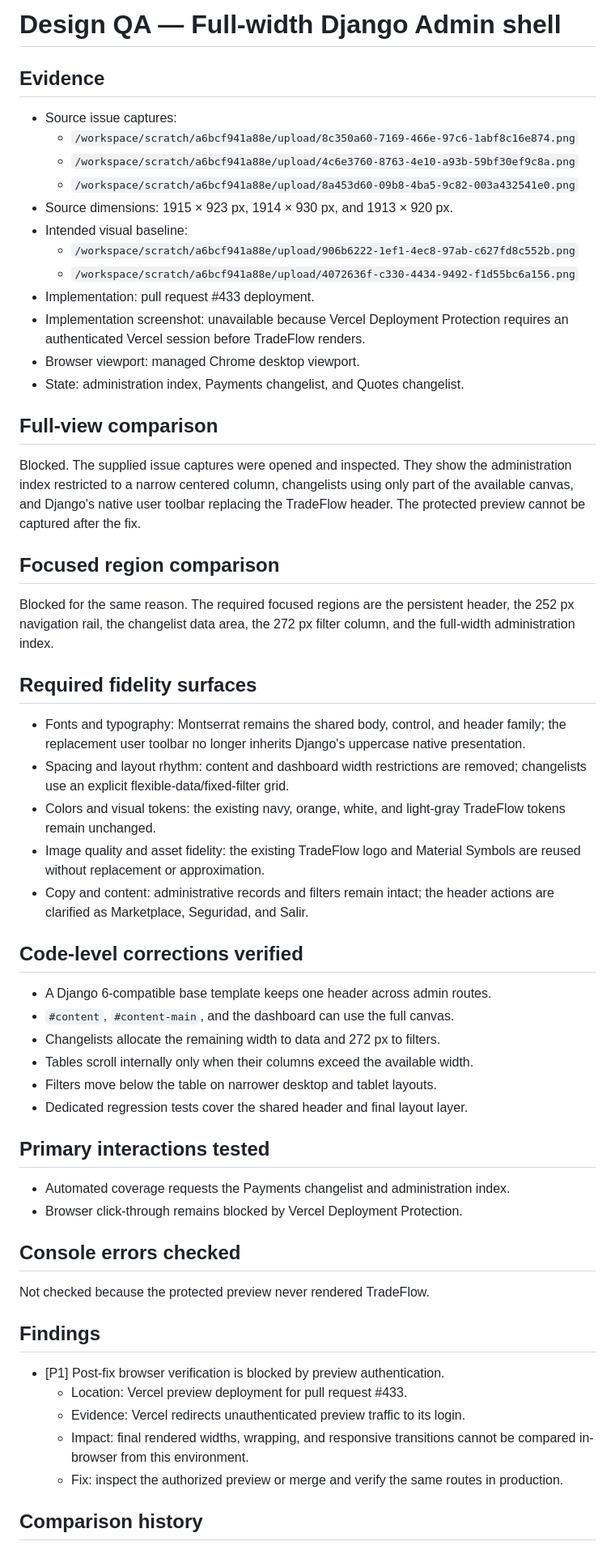
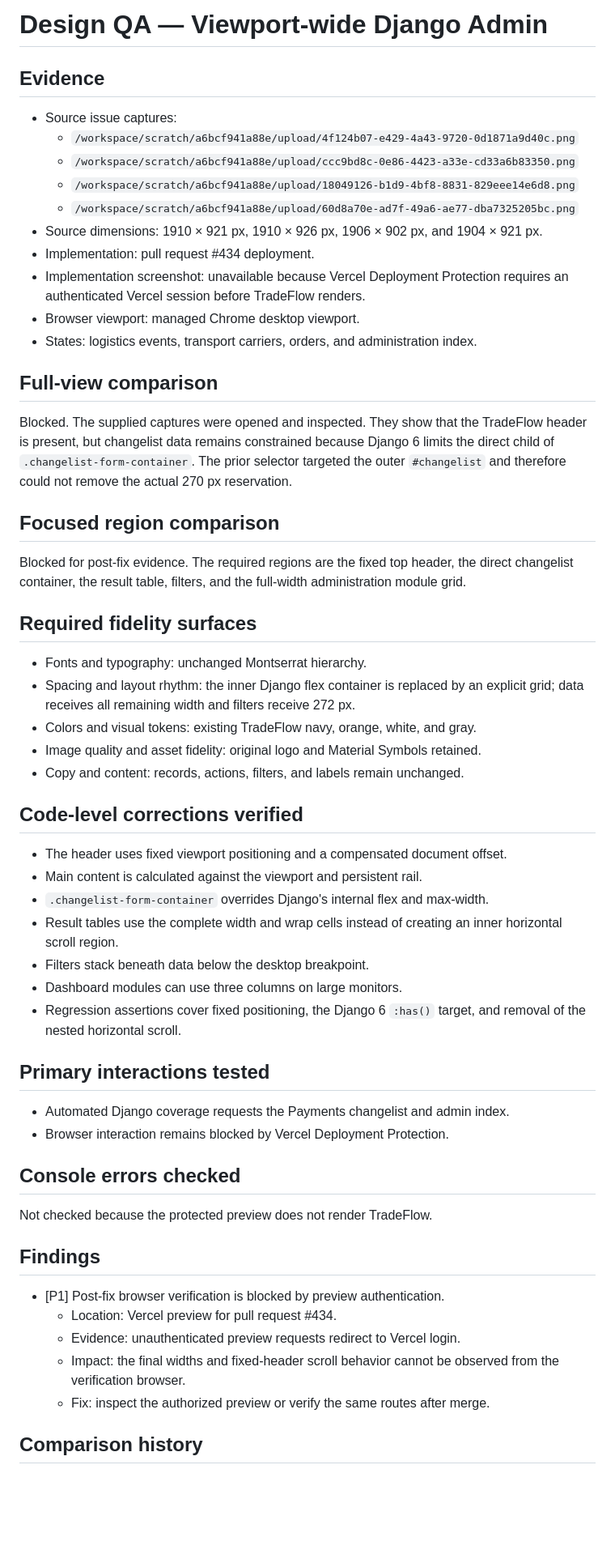
Before and after one commit to abdiel-ariano/Tradeflow_colon, a Markdown page: design-qa.md, the part around one of its changes. Shown at 81% size. Drawn GitHub-style; blank space fills up the shorter version.

Commit message:
docs: record viewport canvas design QA

```diff
--- a/design-qa.md
+++ b/design-qa.md
@@ -1,75 +1,72 @@
-# Design QA — Full-width Django Admin shell
+# Design QA — Viewport-wide Django Admin
 
 ## Evidence
 
 - Source issue captures:
-  - `/workspace/scratch/a6bcf941a88e/upload/8c350a60-7169-466e-97c6-1abf8c16e874.png`
-  - `/workspace/scratch/a6bcf941a88e/upload/4c6e3760-8763-4e10-a93b-59bf30ef9c8a.png`
-  - `/workspace/scratch/a6bcf941a88e/upload/8a453d60-09b8-4ba5-9c82-003a432541e0.png`
-- Source dimensions: 1915 × 923 px, 1914 × 930 px, and 1913 × 920 px.
-- Intended visual baseline:
-  - `/workspace/scratch/a6bcf941a88e/upload/906b6222-1ef1-4ec8-97ab-c627fd8c552b.png`
-  - `/workspace/scratch/a6bcf941a88e/upload/4072636f-c330-4434-9492-f1d55bc6a156.png`
-- Implementation: pull request #433 deployment.
+  - `/workspace/scratch/a6bcf941a88e/upload/4f124b07-e429-4a43-9720-0d1871a9d40c.png`
+  - `/workspace/scratch/a6bcf941a88e/upload/ccc9bd8c-0e86-4423-a33e-cd33a6b83350.png`
+  - `/workspace/scratch/a6bcf941a88e/upload/18049126-b1d9-4bf8-8831-829eee14e6d8.png`
+  - `/workspace/scratch/a6bcf941a88e/upload/60d8a70e-ad7f-49a6-ae77-dba7325205bc.png`
+- Source dimensions: 1910 × 921 px, 1910 × 926 px, 1906 × 902 px, and
+  1904 × 921 px.
+- Implementation: pull request #434 deployment.
 - Implementation screenshot: unavailable because Vercel Deployment Protection
   requires an authenticated Vercel session before TradeFlow renders.
 - Browser viewport: managed Chrome desktop viewport.
-- State: administration index, Payments changelist, and Quotes changelist.
+- States: logistics events, transport carriers, orders, and administration index.
 
 ## Full-view comparison
 
-Blocked. The supplied issue captures were opened and inspected. They show the
-administration index restricted to a narrow centered column, changelists using
-only part of the available canvas, and Django's native user toolbar replacing
-the TradeFlow header. The protected preview cannot be captured after the fix.
+Blocked. The supplied captures were opened and inspected. They show that the
+TradeFlow header is present, but changelist data remains constrained because
+Django 6 limits the direct child of `.changelist-form-container`. The prior
+selector targeted the outer `#changelist` and therefore could not remove the
+actual 270 px reservation.
 
 ## Focused region comparison
 
-Blocked for the same reason. The required focused regions are the persistent
-header, the 252 px navigation rail, the changelist data area, the 272 px filter
-column, and the full-width administration index.
+Blocked for post-fix evidence. The required regions are the fixed top header,
+the direct changelist container, the result table, filters, and the full-width
+administration module grid.
 
 ## Required fidelity surfaces
 
-- Fonts and typography: Montserrat remains the shared body, control, and header
-  family; the replacement user toolbar no longer inherits Django's uppercase
-  native presentation.
-- Spacing and layout rhythm: content and dashboard width restrictions are
-  removed; changelists use an explicit flexible-data/fixed-filter grid.
-- Colors and visual tokens: the existing navy, orange, white, and light-gray
-  TradeFlow tokens remain unchanged.
-- Image quality and asset fidelity: the existing TradeFlow logo and Material
-  Symbols are reused without replacement or approximation.
-- Copy and content: administrative records and filters remain intact; the header
-  actions are clarified as Marketplace, Seguridad, and Salir.
+- Fonts and typography: unchanged Montserrat hierarchy.
+- Spacing and layout rhythm: the inner Django flex container is replaced by an
+  explicit grid; data receives all remaining width and filters receive 272 px.
+- Colors and visual tokens: existing TradeFlow navy, orange, white, and gray.
+- Image quality and asset fidelity: original logo and Material Symbols retained.
+- Copy and content: records, actions, filters, and labels remain unchanged.
 
 ## Code-level corrections verified
 
-- A Django 6-compatible base template keeps one header across admin routes.
-- `#content`, `#content-main`, and the dashboard can use the full canvas.
-- Changelists allocate the remaining width to data and 272 px to filters.
-- Tables scroll internally only when their columns exceed the available width.
-- Filters move below the table on narrower desktop and tablet layouts.
-- Dedicated regression tests cover the shared header and final layout layer.
+- The header uses fixed viewport positioning and a compensated document offset.
+- Main content is calculated against the viewport and persistent rail.
+- `.changelist-form-container` overrides Django's internal flex and max-width.
+- Result tables use the complete width and wrap cells instead of creating an
+  inner horizontal scroll region.
+- Filters stack beneath data below the desktop breakpoint.
+- Dashboard modules can use three columns on large monitors.
+- Regression assertions cover fixed positioning, the Django 6 `:has()` target,
+  and removal of the nested horizontal scroll.
 
 ## Primary interactions tested
 
-- Automated coverage requests the Payments changelist and administration index.
-- Browser click-through remains blocked by Vercel Deployment Protection.
+- Automated Django coverage requests the Payments changelist and admin index.
+- Browser interaction remains blocked by Vercel Deployment Protection.
 
 ## Console errors checked
 
-Not checked because the protected preview never rendered TradeFlow.
+Not checked because the protected preview does not render TradeFlow.
 
 ## Findings
 
 - [P1] Post-fix browser verification is blocked by preview authentication.
-  - Location: Vercel preview deployment for pull request #433.
-  - Evidence: Vercel redirects unauthenticated preview traffic to its login.
-  - Impact: final rendered widths, wrapping, and responsive transitions cannot
-    be compared in-browser from this environment.
-  - Fix: inspect the authorized preview or merge and verify the same routes in
-    production.
+  - Location: Vercel preview for pull request #434.
+  - Evidence: unauthenticated preview requests redirect to Vercel login.
+  - Impact: the final widths and fixed-header scroll behavior cannot be observed
+    from the verification browser.
+  - Fix: inspect the authorized preview or verify the same routes after merge.
 
 ## Comparison history
 
```
Also changed, not shown: other parts of design-qa.md (+17 -16 lines).
